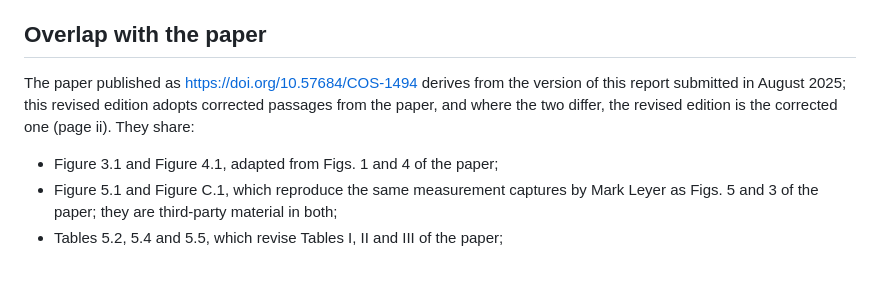
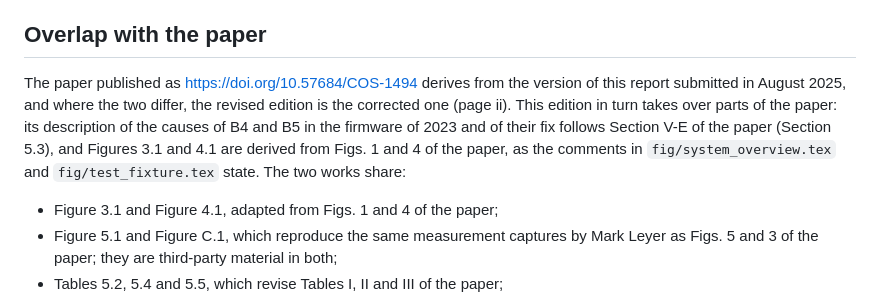
Before and after one commit to mtorun0x7cd/anti-skid-verification, a Markdown page: report/README.md, the part around the change. Rendered like a GitHub page; blank space fills up the shorter version.

```diff
--- a/report/README.md
+++ b/report/README.md
@@ -23,7 +23,7 @@ Page ii also names the corrections that do not change a result: the real-time cl
 
 ## Overlap with the paper
 
-The paper published as <https://doi.org/10.57684/COS-1494> derives from the version of this report submitted in August 2025; this revised edition adopts corrected passages from the paper, and where the two differ, the revised edition is the corrected one (page ii). They share:
+The paper published as <https://doi.org/10.57684/COS-1494> derives from the version of this report submitted in August 2025, and where the two differ, the revised edition is the corrected one (page ii). This edition in turn takes over parts of the paper: its description of the causes of B4 and B5 in the firmware of 2023 and of their fix follows Section V-E of the paper (Section 5.3), and Figures 3.1 and 4.1 are derived from Figs. 1 and 4 of the paper, as the comments in `fig/system_overview.tex` and `fig/test_fixture.tex` state. The two works share:
 
 - Figure 3.1 and Figure 4.1, adapted from Figs. 1 and 4 of the paper;
 - Figure 5.1 and Figure C.1, which reproduce the same measurement captures by Mark Leyer as Figs. 5 and 3 of the paper; they are third-party material in both;
```
Also changed, not shown: README.md (+2 -2 lines).
